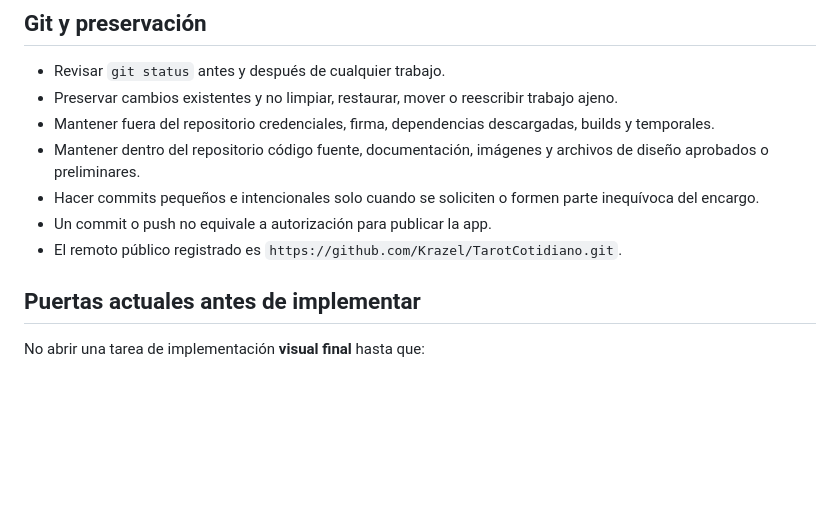
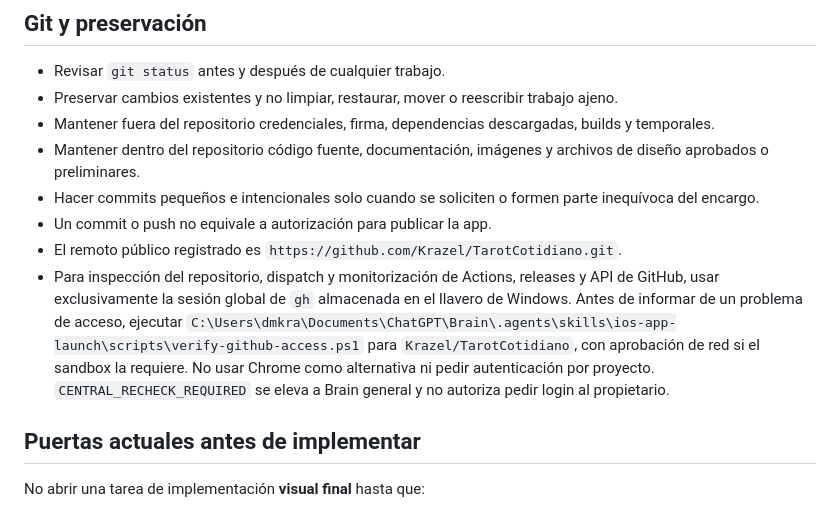
Before and after one commit to Krazel/TarotCotidiano, a Markdown page: AGENTS.md, the part around the change. GitHub-like rendering; blank space fills up the shorter version.

Commit message:
Use central GitHub authentication path

```diff
--- a/AGENTS.md
+++ b/AGENTS.md
@@ -207,6 +207,7 @@ Después de cada cambio material de estado:
 - Hacer commits pequeños e intencionales solo cuando se soliciten o formen parte inequívoca del encargo.
 - Un commit o push no equivale a autorización para publicar la app.
 - El remoto público registrado es `https://github.com/Krazel/TarotCotidiano.git`.
+- Para inspección del repositorio, dispatch y monitorización de Actions, releases y API de GitHub, usar exclusivamente la sesión global de `gh` almacenada en el llavero de Windows. Antes de informar de un problema de acceso, ejecutar `C:\Users\dmkra\Documents\ChatGPT\Brain\.agents\skills\ios-app-launch\scripts\verify-github-access.ps1` para `Krazel/TarotCotidiano`, con aprobación de red si el sandbox la requiere. No usar Chrome como alternativa ni pedir autenticación por proyecto. `CENTRAL_RECHECK_REQUIRED` se eleva a Brain general y no autoriza pedir login al propietario.
 
 ## Puertas actuales antes de implementar
 
```
Also changed, not shown: STATUS.md (+1 -0 lines).
